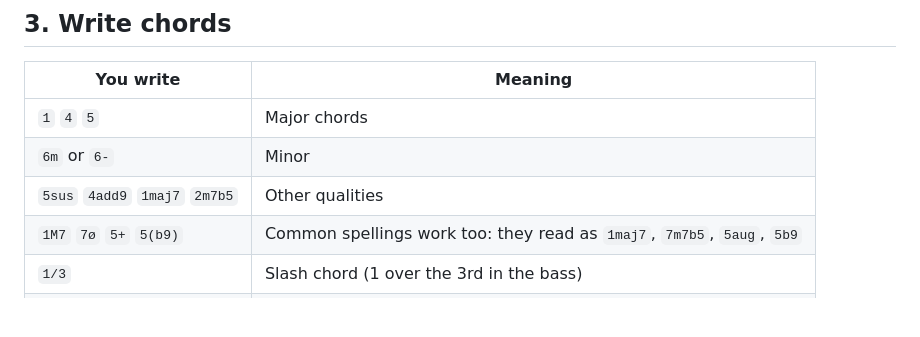
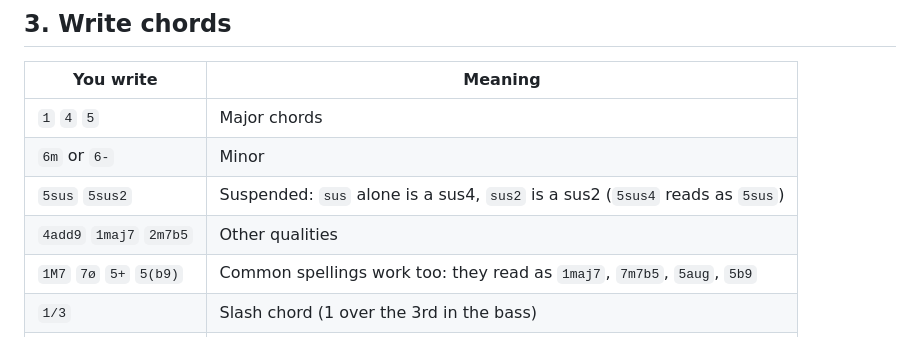
Before and after one commit to ChartDown/spec, a Markdown page: docs/guide.md, the part around the change. GitHub-like rendering; blank space fills up the shorter version.

Commit message:
Guides: sus alone is a sus4, sus2 is a sus2
Claude-Session: https://claude.ai/code/session_01GGvVwWn1Vyo9QcyinN6xyL

```diff
--- a/docs/guide.md
+++ b/docs/guide.md
@@ -44,7 +44,8 @@ For an uneven split use beats: `1:3 4:1`.
 |---|---|
 | `1` `4` `5` | Major chords |
 | `6m` or `6-` | Minor |
-| `5sus` `4add9` `1maj7` `2m7b5` | Other qualities |
+| `5sus` `5sus2` | Suspended: `sus` alone is a sus4, `sus2` is a sus2 (`5sus4` reads as `5sus`) |
+| `4add9` `1maj7` `2m7b5` | Other qualities |
 | `1M7` `7ø` `5+` `5(b9)` | Common spellings work too: they read as `1maj7`, `7m7b5`, `5aug`, `5b9` |
 | `1/3` | Slash chord (1 over the 3rd in the bass) |
 | `b7` `#4` | Chords outside the key |
```
Also changed, not shown: CHANGELOG.md (+1 -0 lines), docs/guia.md (+2 -1 lines).
